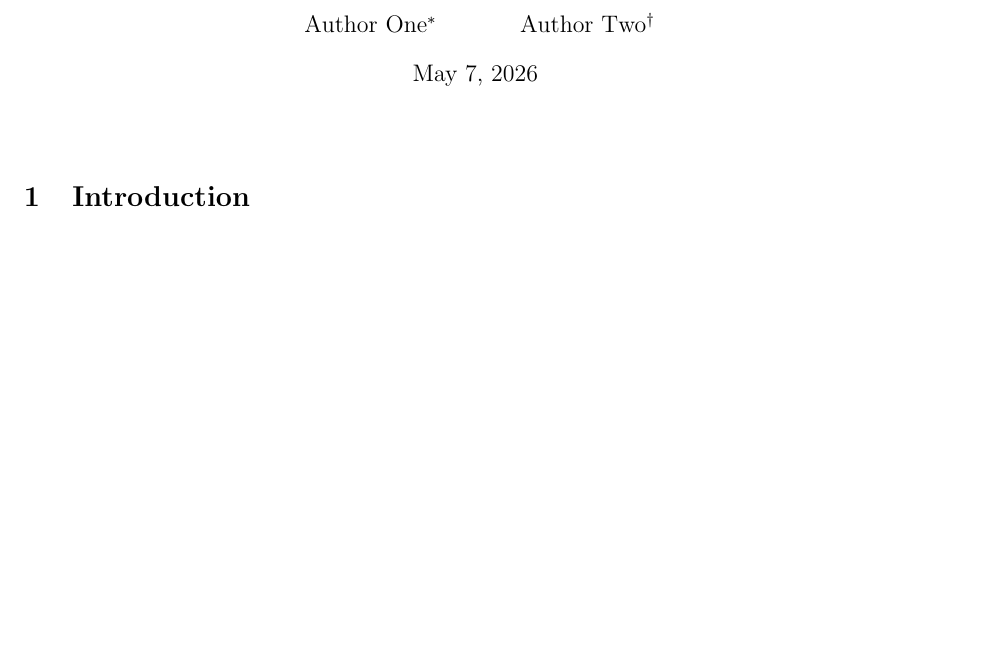
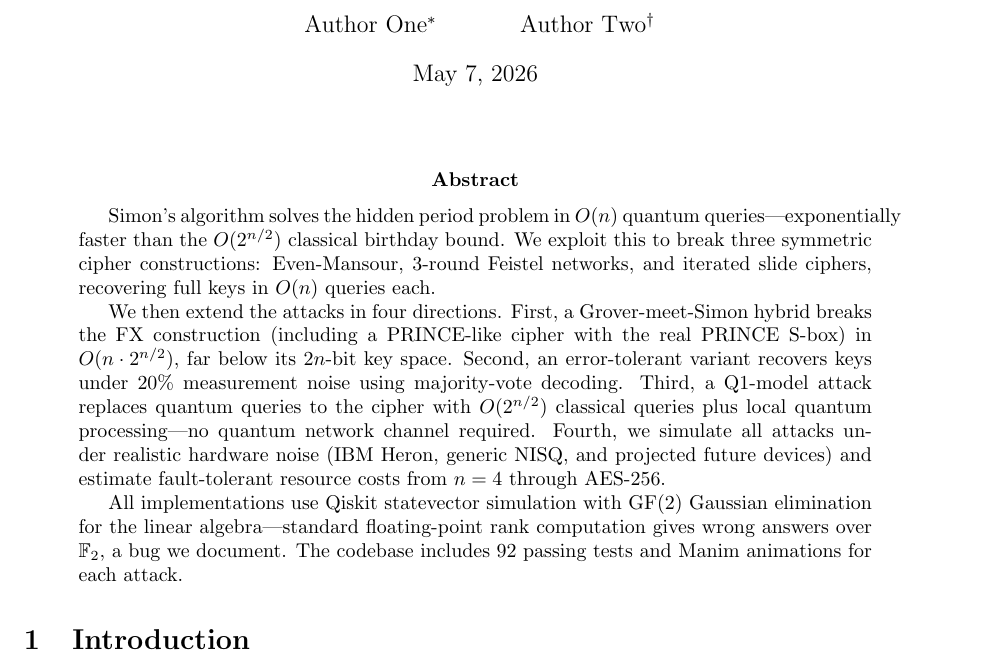
Before and after one commit to pororoororoq/QtmCryptography, a LaTeX paper (paper_draft_intro_background.tex): part of page 1 of 7, cut so that both start at the same text, the shorter picture padded with empty space. Compiled offline with pdfLaTeX.

Commit message:
Add abstract to paper draft
https://claude.ai/code/session_017jT87xoW9hxJGxP6ZDqaGx

```diff
--- a/paper_draft_intro_background.tex
+++ b/paper_draft_intro_background.tex
@@ -23,6 +23,32 @@ Implementation and Comparative Analysis Using Simon's Algorithm}
 
 \begin{document}
 \maketitle
+
+\begin{abstract}
+Simon's algorithm solves the hidden period problem in $O(n)$ quantum
+queries---exponentially faster than the $O(2^{n/2})$ classical birthday
+bound.  We exploit this to break three symmetric cipher constructions:
+Even-Mansour, 3-round Feistel networks, and iterated slide ciphers,
+recovering full keys in $O(n)$ queries each.
+
+We then extend the attacks in four directions.  First, a
+Grover-meet-Simon hybrid breaks the FX construction (including a
+PRINCE-like cipher with the real PRINCE S-box) in $O(n \cdot 2^{n/2})$,
+far below its $2n$-bit key space.  Second, an error-tolerant variant
+recovers keys under 20\% measurement noise using majority-vote decoding.
+Third, a Q1-model attack replaces quantum queries to the cipher with
+$O(2^{n/2})$ classical queries plus local quantum processing---no
+quantum network channel required.  Fourth, we simulate all attacks under
+realistic hardware noise (IBM Heron, generic NISQ, and projected future
+devices) and estimate fault-tolerant resource costs from $n=4$ through
+AES-256.
+
+All implementations use Qiskit statevector simulation with $\mathrm{GF}(2)$
+Gaussian elimination for the linear algebra---standard floating-point
+rank computation gives wrong answers over $\mathbb{F}_2$, a bug we
+document.  The codebase includes 92 passing tests and Manim animations
+for each attack.
+\end{abstract}
 
 % ============================================================
 % SECTION 1: INTRODUCTION
```
